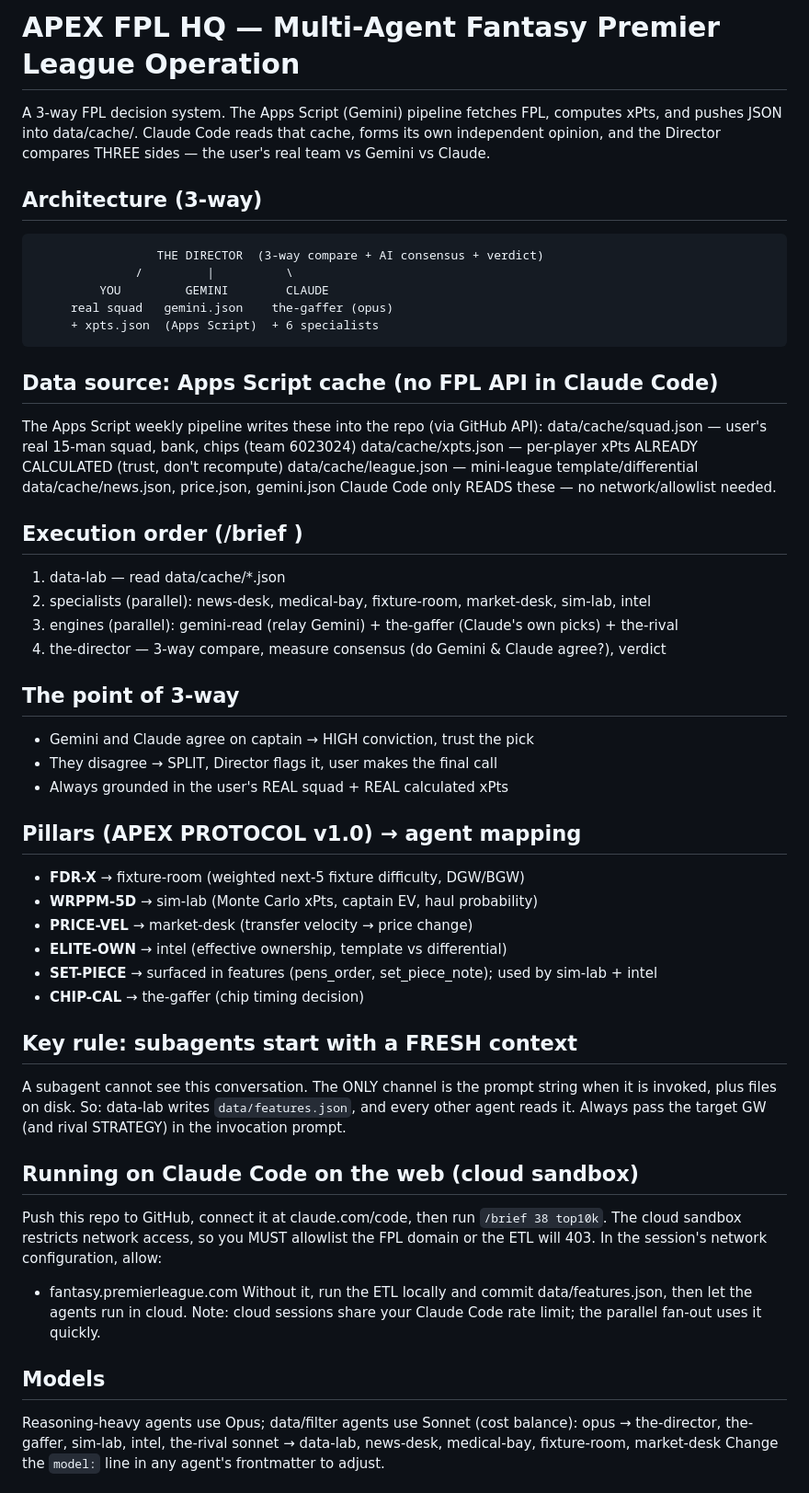
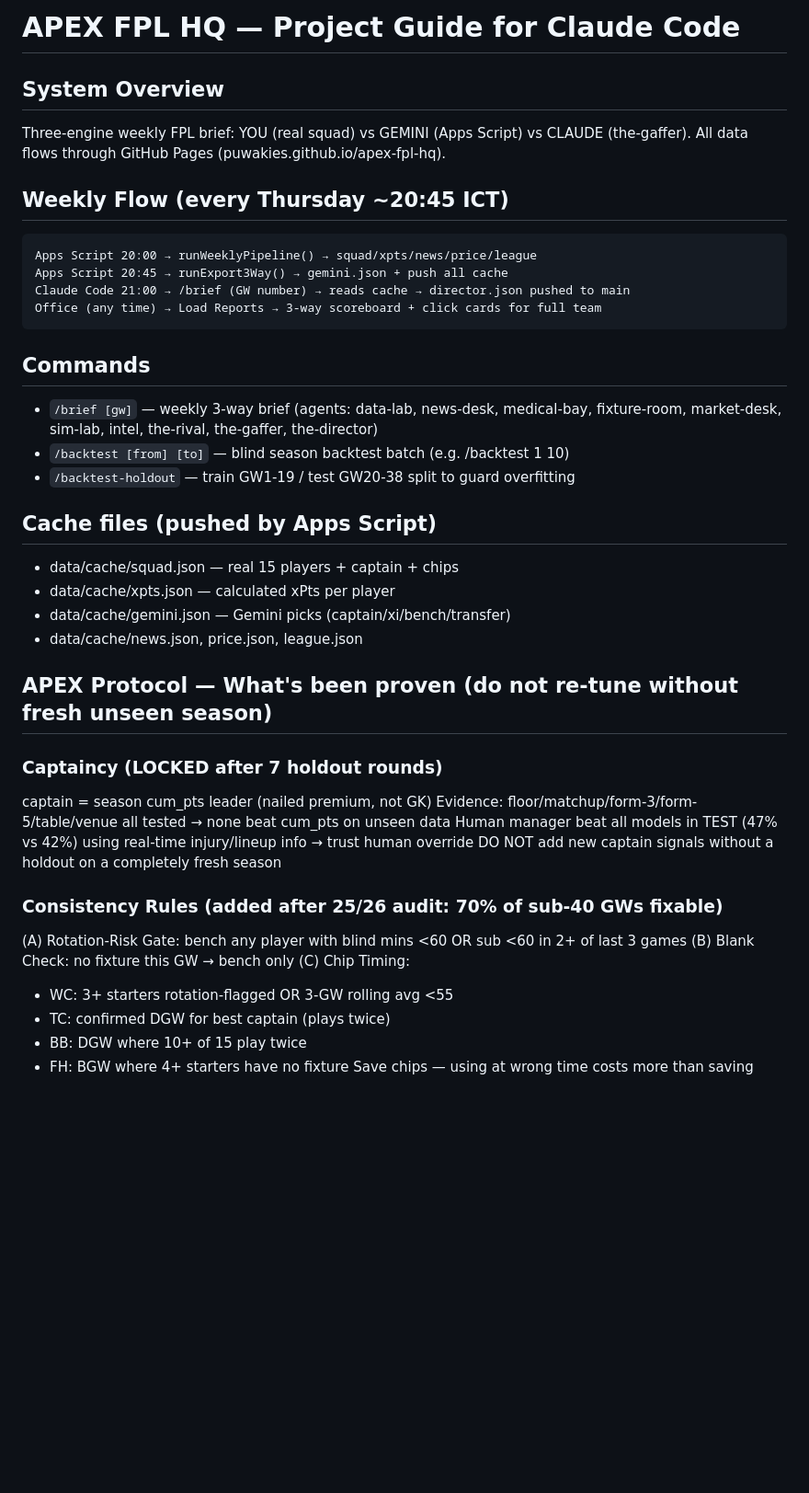
Before and after one commit to Puwakies/apex-fpl-hq, a Markdown page: CLAUDE.md, the part around one of its changes. Shown at 92% size. Drawn GitHub-style; blank space fills up the shorter version.

````diff
--- a/CLAUDE.md
+++ b/CLAUDE.md
@@ -1,61 +1,44 @@
-# APEX FPL HQ — Multi-Agent Fantasy Premier League Operation
+# APEX FPL HQ — Project Guide for Claude Code
 
-A 3-way FPL decision system. The Apps Script (Gemini) pipeline fetches FPL, computes xPts,
-and pushes JSON into data/cache/. Claude Code reads that cache, forms its own independent
-opinion, and the Director compares THREE sides — the user's real team vs Gemini vs Claude.
+## System Overview
+Three-engine weekly FPL brief: YOU (real squad) vs GEMINI (Apps Script) vs CLAUDE (the-gaffer).
+All data flows through GitHub Pages (puwakies.github.io/apex-fpl-hq).
 
-## Architecture (3-way)
+## Weekly Flow (every Thursday ~20:45 ICT)
 ```
-                 THE DIRECTOR  (3-way compare + AI consensus + verdict)
-              /         |          \
-         YOU         GEMINI        CLAUDE
-     real squad   gemini.json    the-gaffer (opus)
-     + xpts.json  (Apps Script)  + 6 specialists
+Apps Script 20:00 → runWeeklyPipeline() → squad/xpts/news/price/league
+Apps Script 20:45 → runExport3Way() → gemini.json + push all cache
+Claude Code 21:00 → /brief (GW number) → reads cache → director.json pushed to main
+Office (any time) → Load Reports → 3-way scoreboard + click cards for full team
 ```
 
-## Data source: Apps Script cache (no FPL API in Claude Code)
-The Apps Script weekly pipeline writes these into the repo (via GitHub API):
-  data/cache/squad.json   — user's real 15-man squad, bank, chips (team 6023024)
-  data/cache/xpts.json    — per-player xPts ALREADY CALCULATED (trust, don't recompute)
-  data/cache/league.json  — mini-league template/differential
-  data/cache/news.json, price.json, gemini.json
-Claude Code only READS these — no network/allowlist needed.
+## Commands
+- `/brief [gw]` — weekly 3-way brief (agents: data-lab, news-desk, medical-bay, fixture-room,
+  market-desk, sim-lab, intel, the-rival, the-gaffer, the-director)
+- `/backtest [from] [to]` — blind season backtest batch (e.g. /backtest 1 10)
+- `/backtest-holdout` — train GW1-19 / test GW20-38 split to guard overfitting
 
-## Execution order (/brief <GW>)
-1. data-lab — read data/cache/*.json
-2. specialists (parallel): news-desk, medical-bay, fixture-room, market-desk, sim-lab, intel
-3. engines (parallel): gemini-read (relay Gemini) + the-gaffer (Claude's own picks) + the-rival
-4. the-director — 3-way compare, measure consensus (do Gemini & Claude agree?), verdict
+## Cache files (pushed by Apps Script)
+- data/cache/squad.json — real 15 players + captain + chips
+- data/cache/xpts.json — calculated xPts per player
+- data/cache/gemini.json — Gemini picks (captain/xi/bench/transfer)
+- data/cache/news.json, price.json, league.json
 
-## The point of 3-way
-- Gemini and Claude agree on captain → HIGH conviction, trust the pick
-- They disagree → SPLIT, Director flags it, user makes the final call
-- Always grounded in the user's REAL squad + REAL calculated xPts
+## APEX Protocol — What's been proven (do not re-tune without fresh unseen season)
 
-## Pillars (APEX PROTOCOL v1.0) → agent mapping
-- **FDR-X** → fixture-room (weighted next-5 fixture difficulty, DGW/BGW)
-- **WRPPM-5D** → sim-lab (Monte Carlo xPts, captain EV, haul probability)
-- **PRICE-VEL** → market-desk (transfer velocity → price change)
-- **ELITE-OWN** → intel (effective ownership, template vs differential)
-- **SET-PIECE** → surfaced in features (pens_order, set_piece_note); used by sim-lab + intel
-- **CHIP-CAL** → the-gaffer (chip timing decision)
+### Captaincy (LOCKED after 7 holdout rounds)
+captain = season cum_pts leader (nailed premium, not GK)
+Evidence: floor/matchup/form-3/form-5/table/venue all tested → none beat cum_pts on unseen data
+Human manager beat all models in TEST (47% vs 42%) using real-time injury/lineup info → trust human override
+DO NOT add new captain signals without a holdout on a completely fresh season
 
-## Key rule: subagents start with a FRESH context
-A subagent cannot see this conversation. The ONLY channel is the prompt string when it
-is invoked, plus files on disk. So: data-lab writes `data/features.json`, and every other
-agent reads it. Always pass the target GW (and rival STRATEGY) in the invocation prompt.
+### Consistency Rules (added after 25/26 audit: 70% of sub-40 GWs fixable)
+(A) Rotation-Risk Gate: bench any player with blind mins <60 OR sub <60 in 2+ of last 3 games
+(B) Blank Check: no fixture this GW → bench only
+(C) Chip Timing:
+  - WC: 3+ starters rotation-flagged OR 3-GW rolling avg <55
+  - TC: confirmed DGW for best captain (plays twice)
+  - BB: DGW where 10+ of 15 play twice
+  - FH: BGW where 4+ starters have no fixture
+  Save chips — using at wrong time costs more than saving
 
-## Running on Claude Code on the web (cloud sandbox)
-Push this repo to GitHub, connect it at claude.com/code, then run `/brief 38 top10k`.
-The cloud sandbox restricts network access, so you MUST allowlist the FPL domain or the
-ETL will 403. In the session's network configuration, allow:
-  - fantasy.premierleague.com
-Without it, run the ETL locally and commit data/features.json, then let the agents run in cloud.
-Note: cloud sessions share your Claude Code rate limit; the parallel fan-out uses it quickly.
-
-## Models
-Reasoning-heavy agents use Opus; data/filter agents use Sonnet (cost balance):
-  opus   → the-director, the-gaffer, sim-lab, intel, the-rival
-  sonnet → data-lab, news-desk, medical-bay, fixture-room, market-desk
-Change the `model:` line in any agent's frontmatter to adjust.
-
````
Also changed, not shown: other parts of CLAUDE.md (+18 -26 lines), PRE_SEASON_CHECKLIST.md (added, +34 -0 lines).
